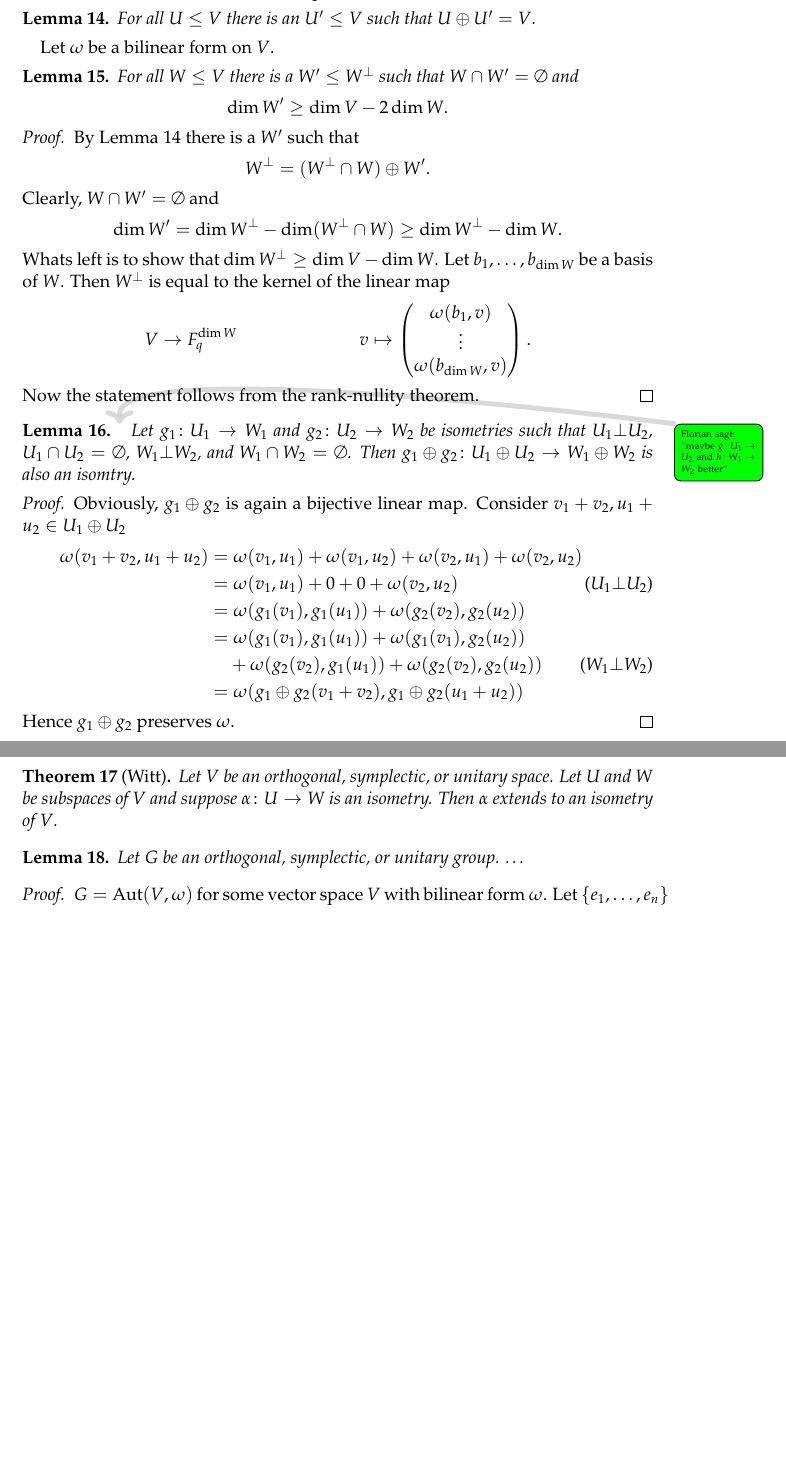
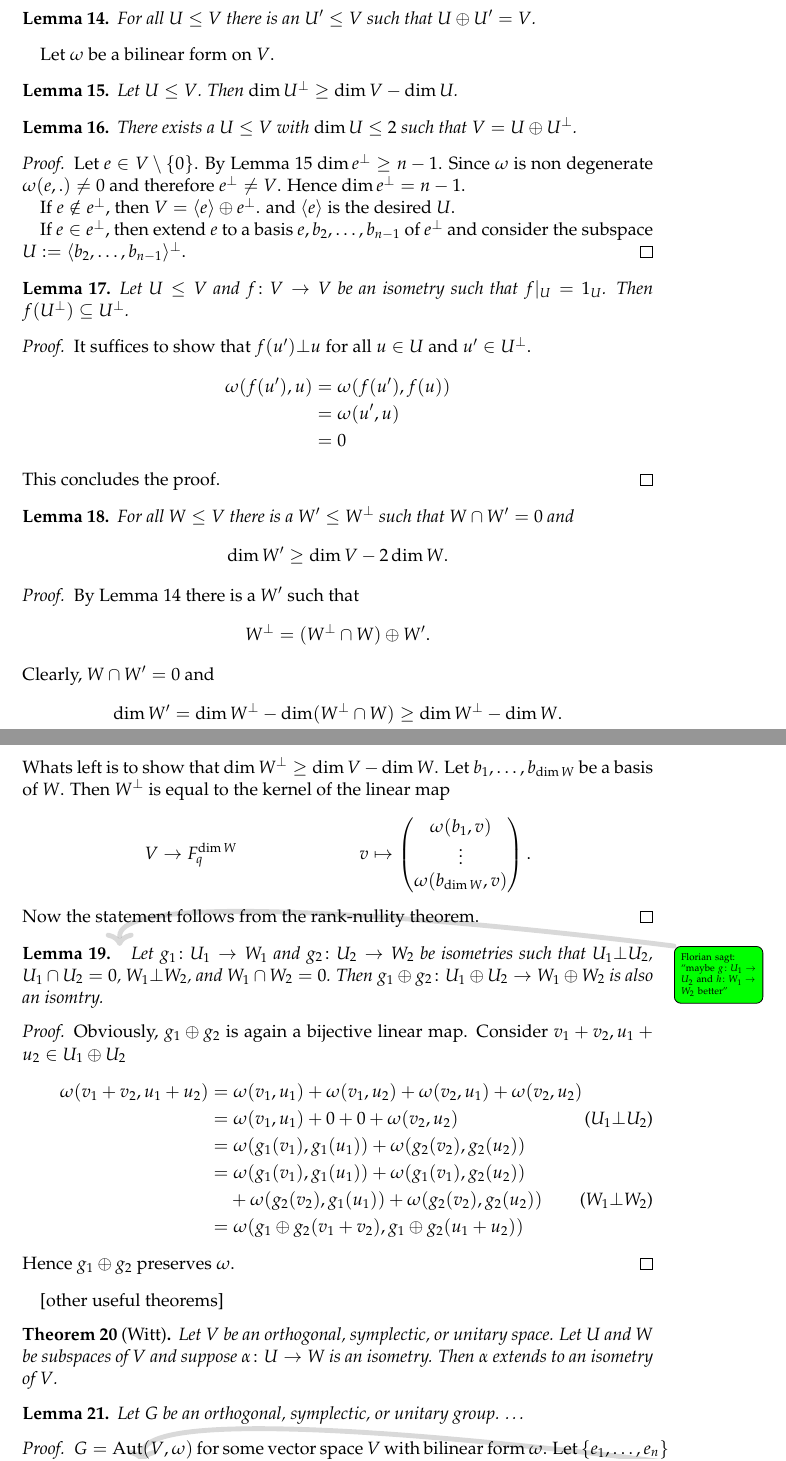
Before and after one commit to Zerwas/Bachelor, a LaTeX document (main.tex, which reads 03_Witt.tex): two parts of pages 7 and 8 of 10, joined at a grey line, cut so that both start at the same text, the shorter picture padded with empty space. Compiled offline with pdfLaTeX.

Commit message:
typos+ started proof

```diff
--- a/03_Witt.tex
+++ b/03_Witt.tex
@@ -12,10 +14,39 @@ Let $\omega$ be a bilinear form on $V$.
+\begin{lemma}\label{lem:dimComplement}
+Let $U\leq V$. Then $\dim U^\bot\geq \dim V-\dim U$.
+\end{lemma}
+
+\begin{lemma}
+There exists a $U\leq V$ with $\dim U\leq 2$ such that $V=U\oplus U^\bot$.
+\end{lemma}
+\begin{proof}
+Let $e\in V\setminus\{0\}$. By Lemma \ref{lem:dimComplement} $\dim e^\bot\geq n-1$. Since $\omega$ is non degenerate $\omega(e,.)\not=0$ and therefore $e^\bot\not=V$. Hence $\dim e^\bot= n-1$.
+
+If $e\notin e^\bot$, then $V=\langle e\rangle\oplus e^\bot$. and $\langle e\rangle$ is the desired $U$.
+
+If $e\in e^\bot$, then extend $e$ to a basis $e,b_2,\dots,b_{n-1}$ of $e^\bot$ and consider the subspace $U:=\langle b_2,\dots,b_{n-1}\rangle^\bot$.
+\end{proof}
+
+
+\begin{lemma}
+Let $U\leq V$ and $f\colon V\to V$ be an isometry such that $f|_U=1_U$. Then $f(U^\bot)\subseteq U^\bot$.
+\end{lemma}
+\begin{proof}
+It suffices to show that $f(u')\bot u$ for all $u\in U$ and $u'\in U^\bot$.
+\begin{align*}
+\omega(f(u'),u)&=\omega(f(u'),f(u))\\
+&=\omega(u',u)\\
+&=0
+\end{align*}
+This concludes the proof.
+\end{proof}
+
 \begin{lemma}\label{lem:largeOrthogonal}
-For all $W\leq V$ there is a $W'\leq W^\bot$ such that $W\cap W'=\emptyset$ and \[\dim W'\geq \dim V-2\dim W.\]
+For all $W\leq V$ there is a $W'\leq W^\bot$ such that $W\cap W'=0$ and \[\dim W'\geq \dim V-2\dim W.\]
 \end{lemma}
 \begin{proof}
 By Lemma \ref{lem:complementExists} there is a $W'$ such that
 \[W^\bot=(W^\bot\cap W)\oplus W'.\]
-Clearly, $W\cap W'=\emptyset$ and
+Clearly, $W\cap W'=0$ and
 \[\dim W'=\dim W^\bot - \dim (W^\bot\cap W)\geq \dim W^\bot- \dim W.\]
 Whats left is to show that $\dim W^\bot\geq \dim V-\dim W$. Let $b_1,\dots, b_{\dim W}$ be a basis of $W$. Then $W^\bot$ is equal to the kernel of the linear map
 \begin{align*}
@@ -30,7 +61,7 @@ Now the statement follows from the rank-nullity theorem.
 \end{proof}
 
 \begin{lemma}\label{lem:isomSum}\FlorianSagt{maybe $g\colon U_1\to U_2$ and $h\colon W_1\to W_2$ better}
-Let $g_1\colon U_1\to W_1$ and $g_2\colon U_2\to W_2$ be isometries such that $U_1\bot U_2$, $U_1\cap U_2=\emptyset$, $W_1\bot W_2$, and $W_1\cap W_2=\emptyset$.
+Let $g_1\colon U_1\to W_1$ and $g_2\colon U_2\to W_2$ be isometries such that $U_1\bot U_2$, $U_1\cap U_2=0$, $W_1\bot W_2$, and $W_1\cap W_2=0$.
 Then $g_1\oplus g_2\colon U_1\oplus U_2\to W_1\oplus W_2$ is also an isomtry.
 \end{lemma}
 \begin{proof}
@@ -56,7 +87,7 @@ Let $V$ be an orthogonal, symplectic, or unitary space. Let $U$ and $W$ be subsp
 Let $G$ be an orthogonal, symplectic, or unitary group. \dots
 \end{lemma}
 \begin{proof}
-$G=\Aut(V,\omega)$ for some vector space $V$ with  bilinear form $\omega$. Let $\{e_1,\dots,e_n\}$ be a basis of $V$ and $H=\Aut(\langle e_1,\dots,e_{n-1}\rangle,\omega)$. Our aim is to find for any $g\in G$ an $g'\in H$ such that $d(g,g')\leq\frac{4}{n}$.
+$G=\Aut(V,\omega)$ for some vector space $V$ with  bilinear form $\omega$. Let $\{e_1,\dots,e_n\}$ be a basis of $V$\FlorianSagt{maybe choose the basis in a clever way} and $H=\Aut(\langle e_1,\dots,e_{n-1}\rangle,\omega)$. Our aim is to find for any $g\in G$ an $g'\in H$ such that $d(g,g')\leq\frac{4}{n}$.
 The idea is to find a map $h\in H$ that behaves like the inverse of $g$ on $ge_n$ and like the identity an most of the rest. Then $hg$ is the desired $g'$.\FlorianSagt{not jet, we still need $hg\in H$, i.e. $hg(\langle e_1,\dots,e_{n-1}\rangle)\subseteq\langle e_1,\dots,e_{n-1}\rangle$}
 
 Let $g\in G$ and define $W=\langle e_n,ge_n\rangle$. By Lemma \ref{lem:largeOrthogonal} there is a $W'$ such that $\dim W'\geq n-4$ and $W'\leq W^\bot$. Consider the map
```
Also changed, not shown: main.pdf, 03_Witt.tex (6 more changed lines).
